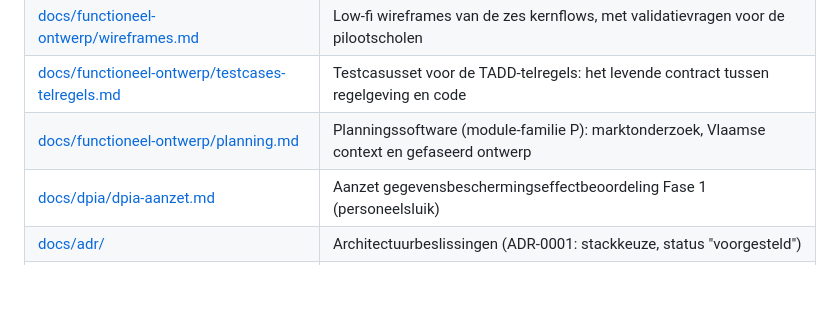
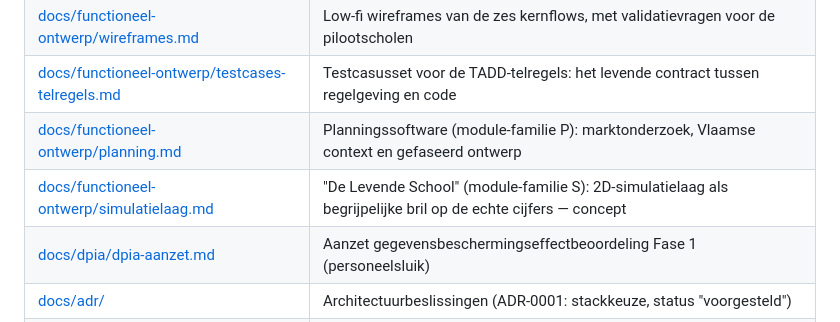
Before and after one commit to ThomasTeamICT/draagvlak, a Markdown page: README.md, the part around the change. GitHub-like rendering; blank space fills up the shorter version.

```diff
--- a/README.md
+++ b/README.md
@@ -26,6 +26,7 @@ De blauwdruk beschrijft de probleemstelling en onderbouwing (Onderwijsspiegel 20
 | [docs/functioneel-ontwerp/wireframes.md](docs/functioneel-ontwerp/wireframes.md) | Low-fi wireframes van de zes kernflows, met validatievragen voor de pilootscholen |
 | [docs/functioneel-ontwerp/testcases-telregels.md](docs/functioneel-ontwerp/testcases-telregels.md) | Testcasusset voor de TADD-telregels: het levende contract tussen regelgeving en code |
 | [docs/functioneel-ontwerp/planning.md](docs/functioneel-ontwerp/planning.md) | Planningssoftware (module-familie P): marktonderzoek, Vlaamse context en gefaseerd ontwerp |
+| [docs/functioneel-ontwerp/simulatielaag.md](docs/functioneel-ontwerp/simulatielaag.md) | "De Levende School" (module-familie S): 2D-simulatielaag als begrijpelijke bril op de echte cijfers — concept |
 | [docs/dpia/dpia-aanzet.md](docs/dpia/dpia-aanzet.md) | Aanzet gegevensbeschermingseffectbeoordeling Fase 1 (personeelsluik) |
 | [docs/adr/](docs/adr/README.md) | Architectuurbeslissingen (ADR-0001: stackkeuze, status "voorgesteld") |
 | [prototype/](prototype/README.md) | Klikbaar validatie-prototype van de zes kernflows (één HTML-bestand, geen installatie) |
```
Also changed, not shown: docs/functioneel-ontwerp/simulatielaag.md (added, +155 -0 lines).
